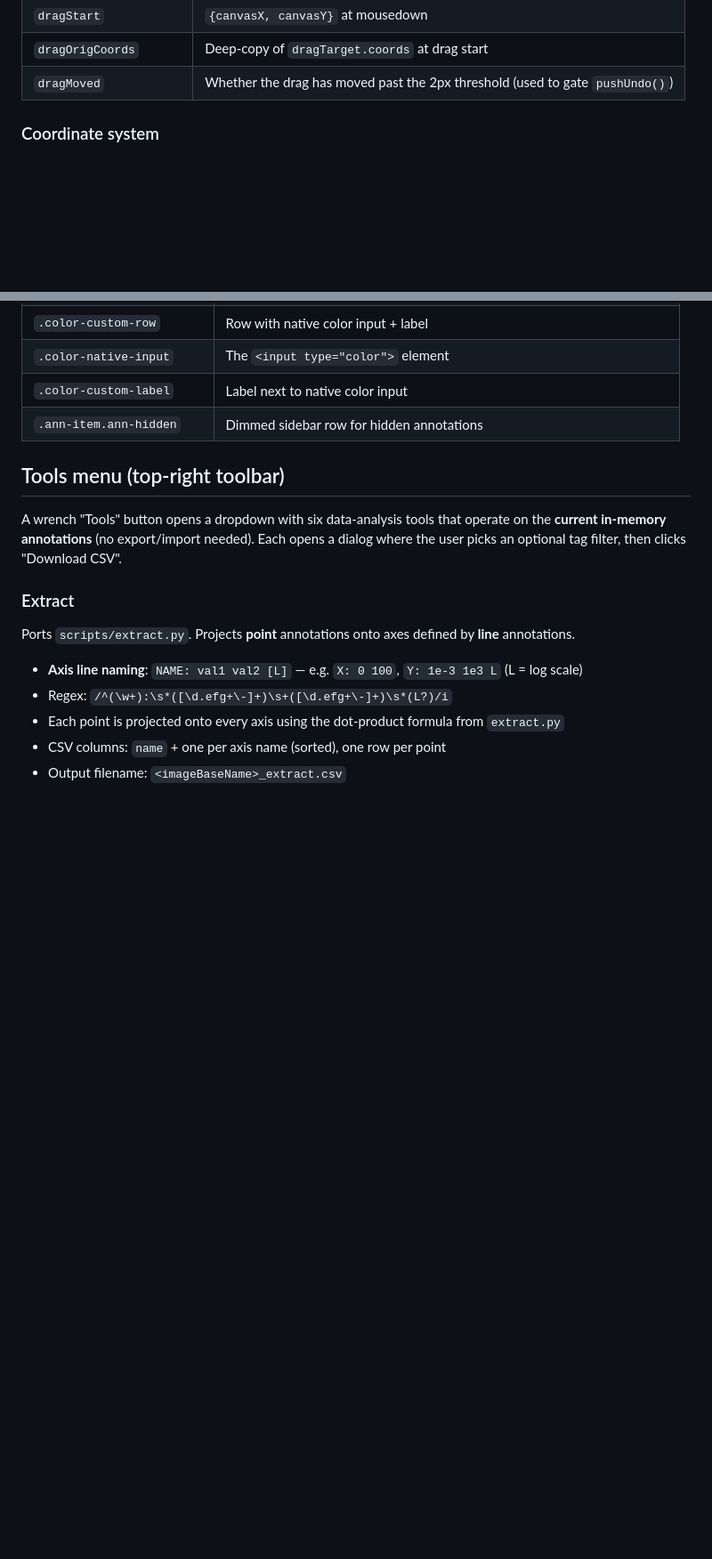
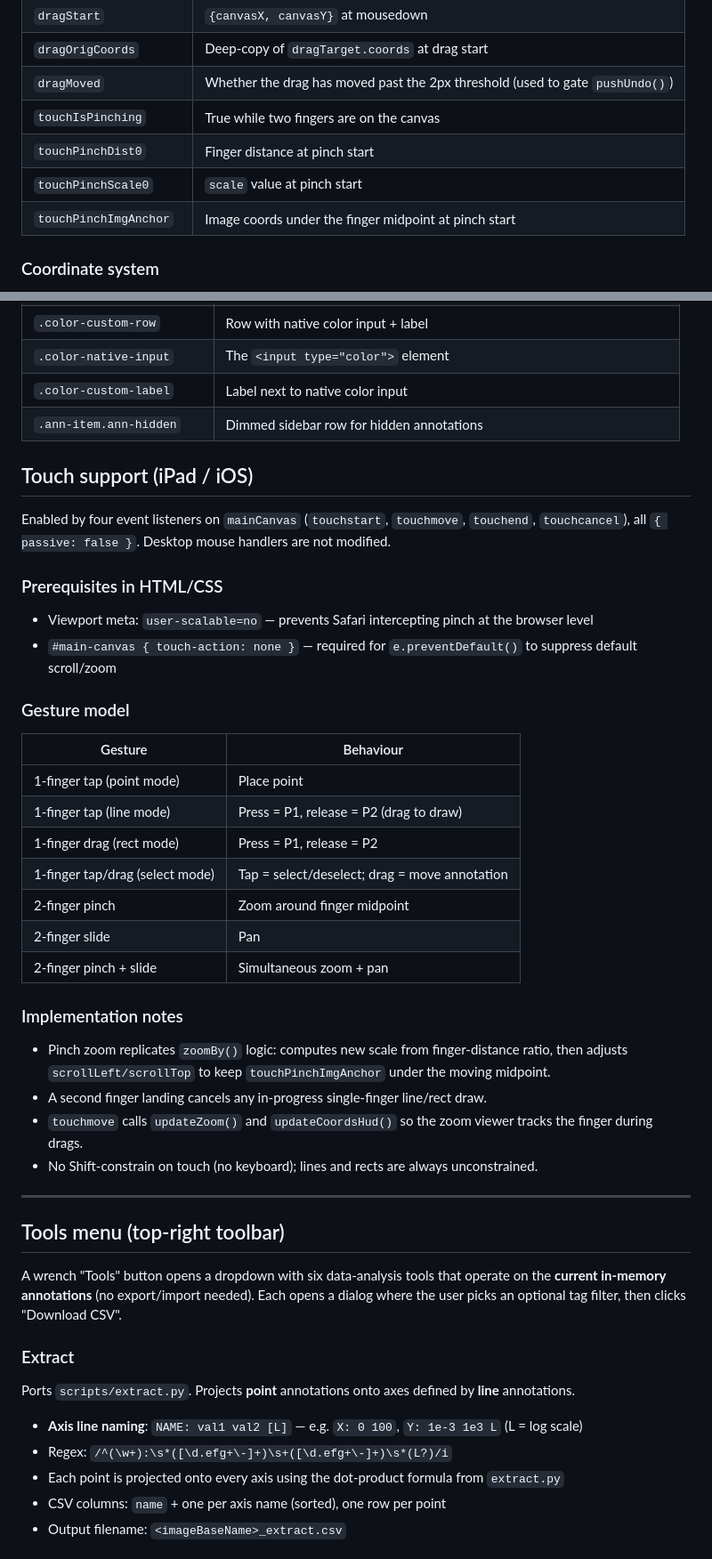
Before and after one commit to aluque/annotate, a Markdown page: CLAUDE.md, 2 parts joined by grey strips. Shown at 89% size. GitHub-like rendering; blank space fills up the shorter version.

Commit message:
Update CLAUDE.md: touch support, line drag, snap behaviour, 100dvh
Co-Authored-By: Claude Sonnet 4.6 <noreply@anthropic.com>

```diff
--- a/CLAUDE.md
+++ b/CLAUDE.md
@@ -54,6 +54,10 @@ Coords HUD           – fixed bottom-right (position:fixed, above status bar);
 | `dragStart` | `{canvasX, canvasY}` at mousedown |
 | `dragOrigCoords` | Deep-copy of `dragTarget.coords` at drag start |
 | `dragMoved` | Whether the drag has moved past the 2px threshold (used to gate `pushUndo()`) |
+| `touchIsPinching` | True while two fingers are on the canvas |
+| `touchPinchDist0` | Finger distance at pinch start |
+| `touchPinchScale0` | `scale` value at pinch start |
+| `touchPinchImgAnchor` | Image coords under the finger midpoint at pinch start |
 
 ### Coordinate system
 
@@ -230,6 +235,34 @@ Dark is default (`:root` variables). Light theme adds `body.light` and overrides
 | `.color-native-input` | The `<input type="color">` element |
 | `.color-custom-label` | Label next to native color input |
 | `.ann-item.ann-hidden` | Dimmed sidebar row for hidden annotations |
+
+## Touch support (iPad / iOS)
+
+Enabled by four event listeners on `mainCanvas` (`touchstart`, `touchmove`, `touchend`, `touchcancel`), all `{ passive: false }`. Desktop mouse handlers are not modified.
+
+### Prerequisites in HTML/CSS
+- Viewport meta: `user-scalable=no` — prevents Safari intercepting pinch at the browser level
+- `#main-canvas { touch-action: none }` — required for `e.preventDefault()` to suppress default scroll/zoom
+
+### Gesture model
+
+| Gesture | Behaviour |
+|---|---|
+| 1-finger tap (point mode) | Place point |
+| 1-finger tap (line mode) | Press = P1, release = P2 (drag to draw) |
+| 1-finger drag (rect mode) | Press = P1, release = P2 |
+| 1-finger tap/drag (select mode) | Tap = select/deselect; drag = move annotation |
+| 2-finger pinch | Zoom around finger midpoint |
+| 2-finger slide | Pan |
+| 2-finger pinch + slide | Simultaneous zoom + pan |
+
+### Implementation notes
+- Pinch zoom replicates `zoomBy()` logic: computes new scale from finger-distance ratio, then adjusts `scrollLeft/scrollTop` to keep `touchPinchImgAnchor` under the moving midpoint.
+- A second finger landing cancels any in-progress single-finger line/rect draw.
+- `touchmove` calls `updateZoom()` and `updateCoordsHud()` so the zoom viewer tracks the finger during drags.
+- No Shift-constrain on touch (no keyboard); lines and rects are always unconstrained.
+
+---
 
 ## Tools menu (top-right toolbar)
 
```
Also changed, not shown: other parts of CLAUDE.md (+5 -4 lines).
